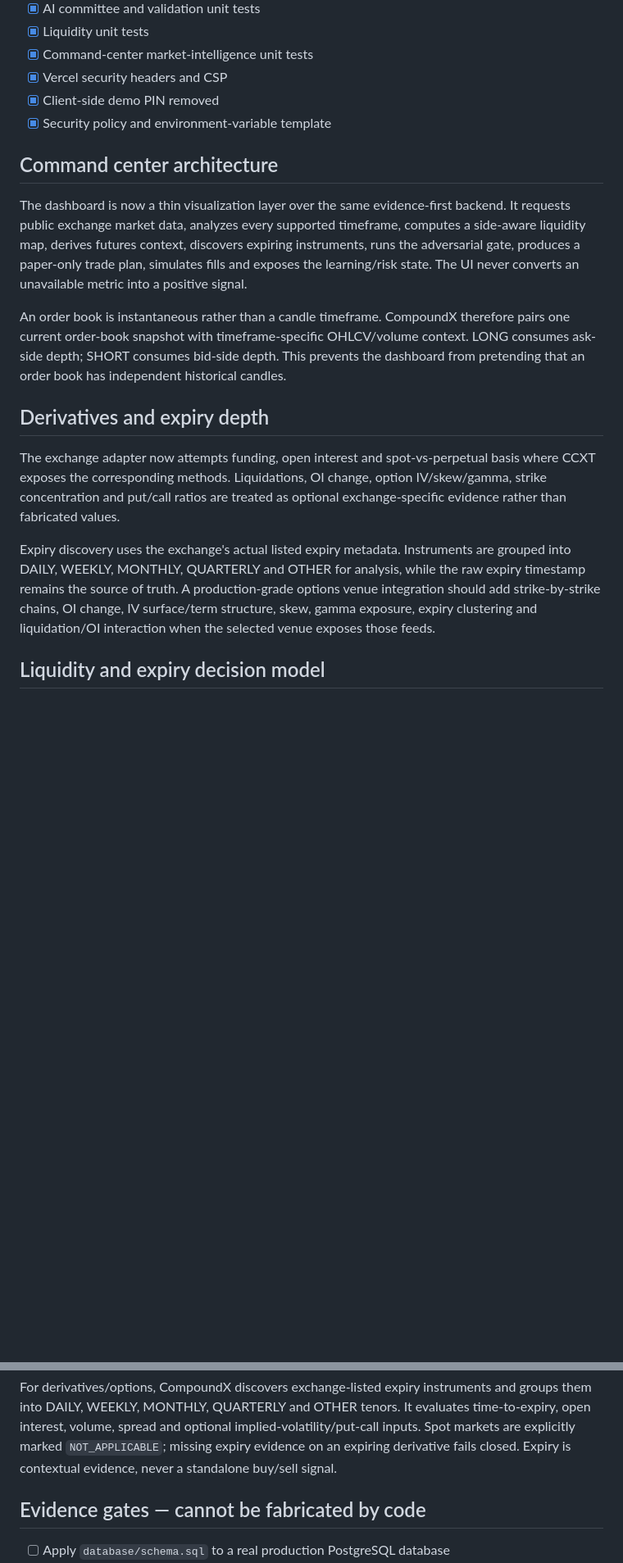
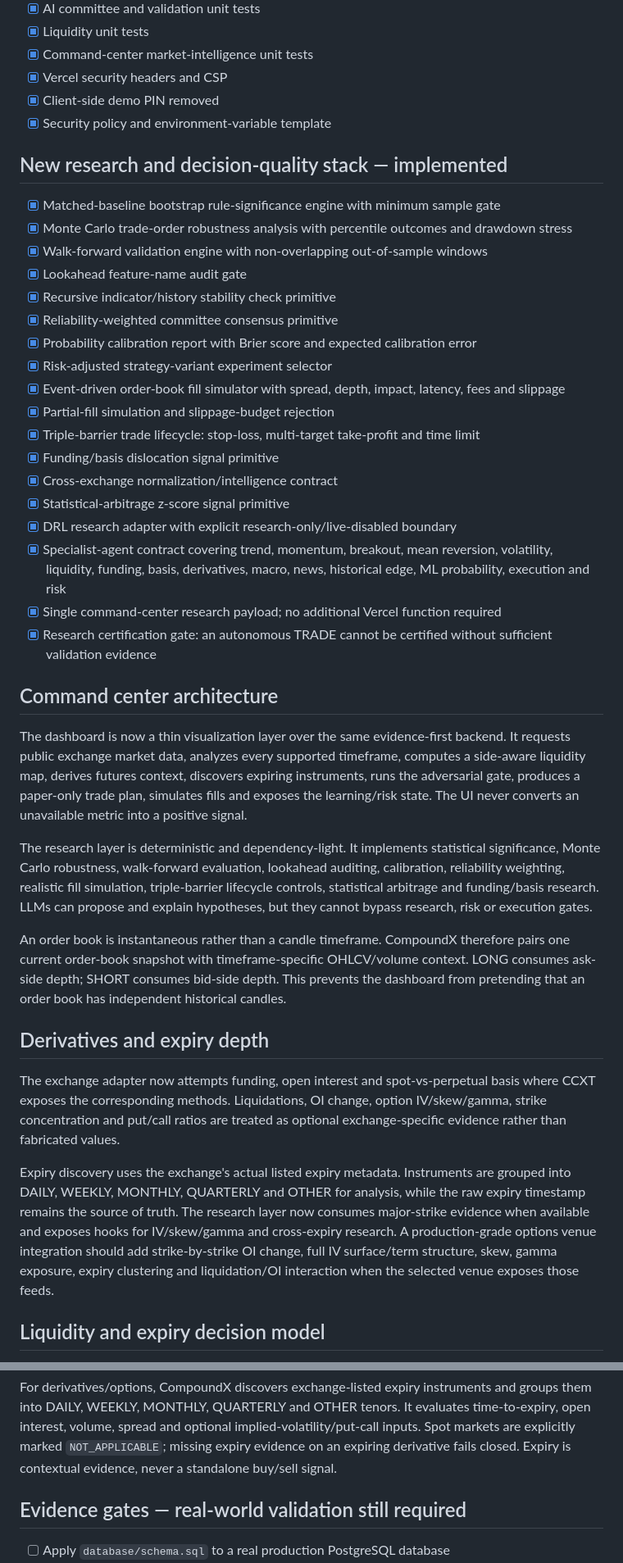
Before and after one commit to pawansatoshi/CompoundX, a Markdown page: docs/ROADMAP_STATUS.md, 2 parts joined by grey strips. Shown at 82% size. GitHub-like rendering; blank space fills up the shorter version.

Commit message:
docs: record research and execution intelligence stack

```diff
--- a/docs/ROADMAP_STATUS.md
+++ b/docs/ROADMAP_STATUS.md
@@ -61,22 +61,44 @@ Updated: 2026-09-15
 - [x] Client-side demo PIN removed
 - [x] Security policy and environment-variable template
 
+## New research and decision-quality stack — implemented
+- [x] Matched-baseline bootstrap rule-significance engine with minimum sample gate
+- [x] Monte Carlo trade-order robustness analysis with percentile outcomes and drawdown stress
+- [x] Walk-forward validation engine with non-overlapping out-of-sample windows
+- [x] Lookahead feature-name audit gate
+- [x] Recursive indicator/history stability check primitive
+- [x] Reliability-weighted committee consensus primitive
+- [x] Probability calibration report with Brier score and expected calibration error
+- [x] Risk-adjusted strategy-variant experiment selector
+- [x] Event-driven order-book fill simulator with spread, depth, impact, latency, fees and slippage
+- [x] Partial-fill simulation and slippage-budget rejection
+- [x] Triple-barrier trade lifecycle: stop-loss, multi-target take-profit and time limit
+- [x] Funding/basis dislocation signal primitive
+- [x] Cross-exchange normalization/intelligence contract
+- [x] Statistical-arbitrage z-score signal primitive
+- [x] DRL research adapter with explicit research-only/live-disabled boundary
+- [x] Specialist-agent contract covering trend, momentum, breakout, mean reversion, volatility, liquidity, funding, basis, derivatives, macro, news, historical edge, ML probability, execution and risk
+- [x] Single command-center research payload; no additional Vercel function required
+- [x] Research certification gate: an autonomous TRADE cannot be certified without sufficient validation evidence
+
 ## Command center architecture
 The dashboard is now a thin visualization layer over the same evidence-first backend. It requests public exchange market data, analyzes every supported timeframe, computes a side-aware liquidity map, derives futures context, discovers expiring instruments, runs the adversarial gate, produces a paper-only trade plan, simulates fills and exposes the learning/risk state. The UI never converts an unavailable metric into a positive signal.
+
+The research layer is deterministic and dependency-light. It implements statistical significance, Monte Carlo robustness, walk-forward evaluation, lookahead auditing, calibration, reliability weighting, realistic fill simulation, triple-barrier lifecycle controls, statistical arbitrage and funding/basis research. LLMs can propose and explain hypotheses, but they cannot bypass research, risk or execution gates.
 
 An order book is instantaneous rather than a candle timeframe. CompoundX therefore pairs one current order-book snapshot with timeframe-specific OHLCV/volume context. LONG consumes ask-side depth; SHORT consumes bid-side depth. This prevents the dashboard from pretending that an order book has independent historical candles.
 
 ## Derivatives and expiry depth
 The exchange adapter now attempts funding, open interest and spot-vs-perpetual basis where CCXT exposes the corresponding methods. Liquidations, OI change, option IV/skew/gamma, strike concentration and put/call ratios are treated as optional exchange-specific evidence rather than fabricated values.
 
-Expiry discovery uses the exchange's actual listed expiry metadata. Instruments are grouped into DAILY, WEEKLY, MONTHLY, QUARTERLY and OTHER for analysis, while the raw expiry timestamp remains the source of truth. A production-grade options venue integration should add strike-by-strike chains, OI change, IV surface/term structure, skew, gamma exposure, expiry clustering and liquidation/OI interaction when the selected venue exposes those feeds.
+Expiry discovery uses the exchange's actual listed expiry metadata. Instruments are grouped into DAILY, WEEKLY, MONTHLY, QUARTERLY and OTHER for analysis, while the raw expiry timestamp remains the source of truth. The research layer now consumes major-strike evidence when available and exposes hooks for IV/skew/gamma and cross-expiry research. A production-grade options venue integration should add strike-by-strike OI change, full IV surface/term structure, skew, gamma exposure, expiry clustering and liquidation/OI interaction when the selected venue exposes those feeds.
 
 ## Liquidity and expiry decision model
 For each candidate side, CompoundX can collect the exchange order book and OHLCV for every supported timeframe. LONG evaluates executable ask-side depth; SHORT evaluates executable bid-side depth. The engine also measures bid/ask spread, visible depth relative to intended order notional, estimated market impact, volume relative to recent average, and order-book imbalance. Missing or insufficient timeframe data fails closed rather than being interpreted as confirmation.
 
 For derivatives/options, CompoundX discovers exchange-listed expiry instruments and groups them into DAILY, WEEKLY, MONTHLY, QUARTERLY and OTHER tenors. It evaluates time-to-expiry, open interest, volume, spread and optional implied-volatility/put-call inputs. Spot markets are explicitly marked `NOT_APPLICABLE`; missing expiry evidence on an expiring derivative fails closed. Expiry is contextual evidence, never a standalone buy/sell signal.
 
-## Evidence gates — cannot be fabricated by code
+## Evidence gates — real-world validation still required
 - [ ] Apply `database/schema.sql` to a real production PostgreSQL database
 - [ ] Configure Vercel Production Environment Variables and complete admin bootstrap, then remove bootstrap secrets
 - [ ] Run full historical-data backtests on selected markets/timeframes and retain result artifacts
```
Also changed, not shown: other parts of docs/ROADMAP_STATUS.md (+1 -1 lines).
